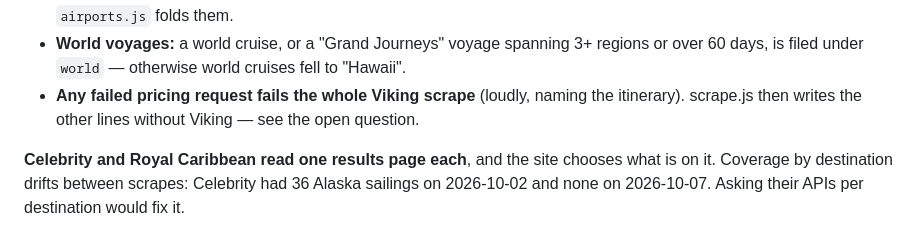
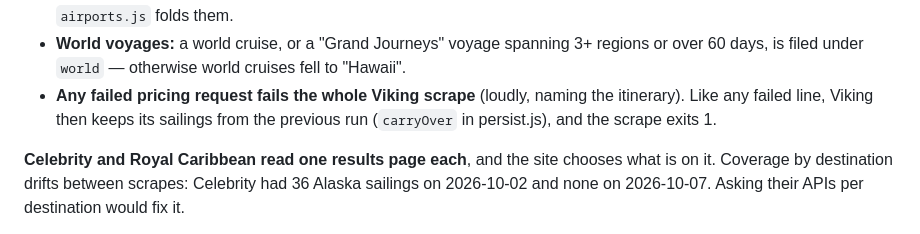
Before and after one commit to peterajones/ai-cruises, a Markdown page: CLAUDE.md, the part around the change. Drawn GitHub-style.

Commit message:
Correct the note on what happens when a line's scrape fails
Co-Authored-By: Claude Opus 5.5 (1M context) <noreply@anthropic.com>

```diff
--- a/CLAUDE.md
+++ b/CLAUDE.md
@@ -121,7 +121,8 @@ flight out, saying why (N731's card ends at Kotor; the cruise ends in Ravenna).
 - **World voyages:** a world cruise, or a "Grand Journeys" voyage spanning 3+ regions or
   over 60 days, is filed under `world` — otherwise world cruises fell to "Hawaii".
 - **Any failed pricing request fails the whole Viking scrape** (loudly, naming the
-  itinerary). scrape.js then writes the other lines without Viking — see the open question.
+  itinerary). Like any failed line, Viking then keeps its sailings from the previous run
+  (`carryOver` in persist.js), and the scrape exits 1.
 
 **Celebrity and Royal Caribbean read one results page each**, and the site chooses what is
 on it. Coverage by destination drifts between scrapes: Celebrity had 36 Alaska sailings on
```
